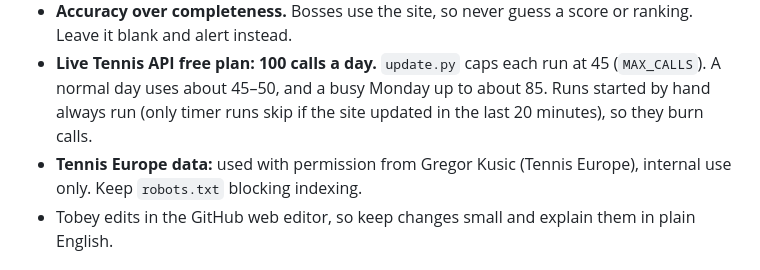
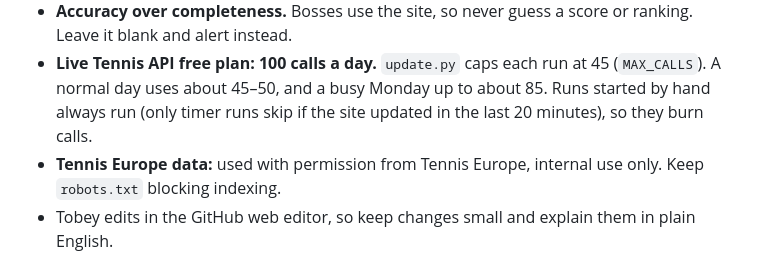
Before and after one commit to tlock72/72-central, a Markdown page: CLAUDE.md, the part around the change. GitHub-like rendering.

Commit message:
Remove contact's name from Tennis Europe permission note (#73)
Claude-Session: https://claude.ai/code/session_01MMp3VrKYncJ6BVeMrkrMmK

Co-authored-by: Claude <noreply@anthropic.com>

```diff
--- a/CLAUDE.md
+++ b/CLAUDE.md
@@ -8,7 +8,7 @@ It is hosted on GitHub Pages at tlock72.github.io/72-central and protected by a
 - **No Claude dependency.** All updates must run without Claude in case the subscription lapses.
 - **Accuracy over completeness.** Bosses use the site, so never guess a score or ranking. Leave it blank and alert instead.
 - **Live Tennis API free plan: 100 calls a day.** `update.py` caps each run at 45 (`MAX_CALLS`). A normal day uses about 45–50, and a busy Monday up to about 85. Runs started by hand always run (only timer runs skip if the site updated in the last 20 minutes), so they burn calls.
-- **Tennis Europe data:** used with permission from Gregor Kusic (Tennis Europe), internal use only. Keep `robots.txt` blocking indexing.
+- **Tennis Europe data:** used with permission from Tennis Europe, internal use only. Keep `robots.txt` blocking indexing.
 - Tobey edits in the GitHub web editor, so keep changes small and explain them in plain English.
 
 ## Files
```
